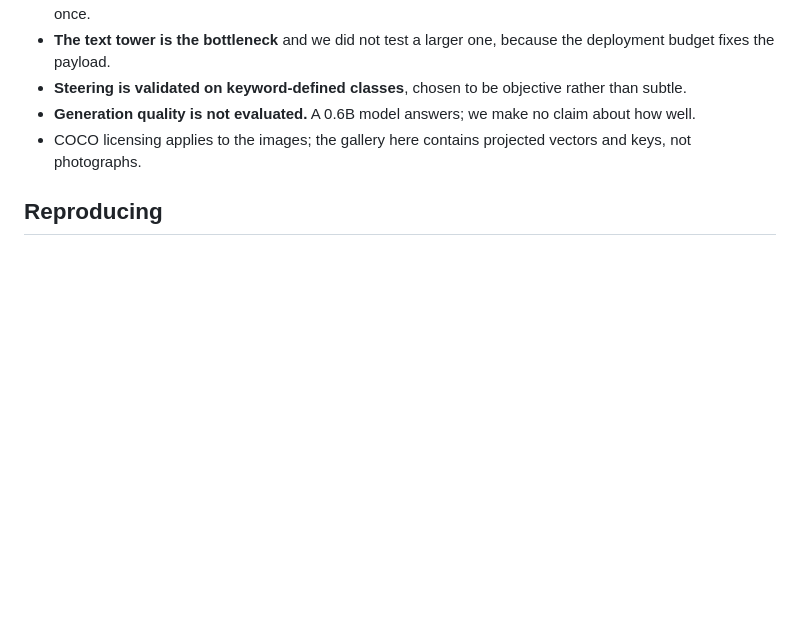
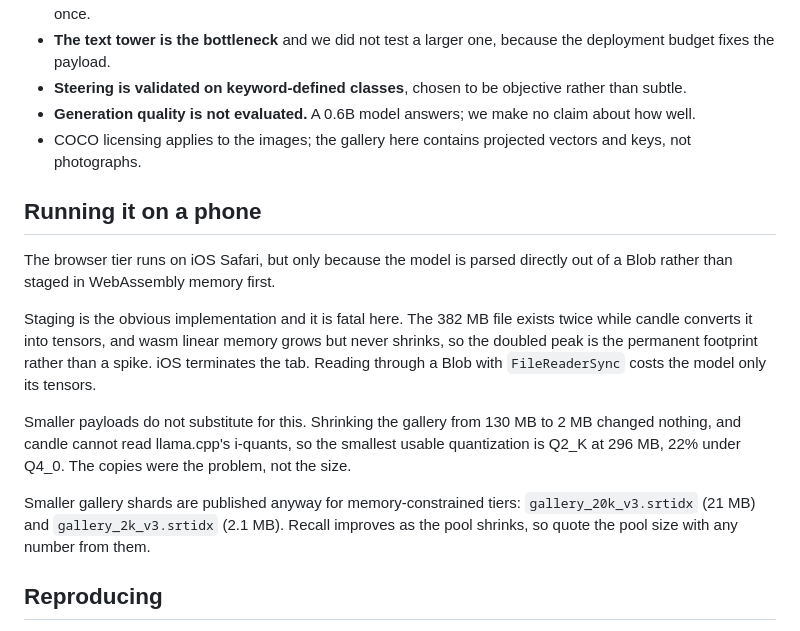
Before and after one commit to space-bacon/SRT, a Markdown page: docs/model_cards/srt-browser-head-118k.md, the part around the change. Rendered like a GitHub page; blank space fills up the shorter version.

Commit message:
card: phones need the model parsed from a Blob, not staged in wasm memory

```diff
--- a/docs/model_cards/srt-browser-head-118k.md
+++ b/docs/model_cards/srt-browser-head-118k.md
@@ -206,6 +206,26 @@ This is query-side steering only. It does not touch generation.
 - **Generation quality is not evaluated.** A 0.6B model answers; we make no claim about how well.
 - COCO licensing applies to the images; the gallery here contains projected vectors and keys, not photographs.
 
+## Running it on a phone
+
+The browser tier runs on iOS Safari, but only because the model is parsed
+directly out of a Blob rather than staged in WebAssembly memory first.
+
+Staging is the obvious implementation and it is fatal here. The 382 MB file
+exists twice while candle converts it into tensors, and wasm linear memory
+grows but never shrinks, so the doubled peak is the permanent footprint rather
+than a spike. iOS terminates the tab. Reading through a Blob with
+`FileReaderSync` costs the model only its tensors.
+
+Smaller payloads do not substitute for this. Shrinking the gallery from 130 MB
+to 2 MB changed nothing, and candle cannot read llama.cpp's i-quants, so the
+smallest usable quantization is Q2\_K at 296 MB, 22% under Q4\_0. The copies
+were the problem, not the size.
+
+Smaller gallery shards are published anyway for memory-constrained tiers:
+`gallery_20k_v3.srtidx` (21 MB) and `gallery_2k_v3.srtidx` (2.1 MB). Recall
+improves as the pool shrinks, so quote the pool size with any number from them.
+
 ## Reproducing
 
 Every number above is backed by a committed JSON artifact in
```
